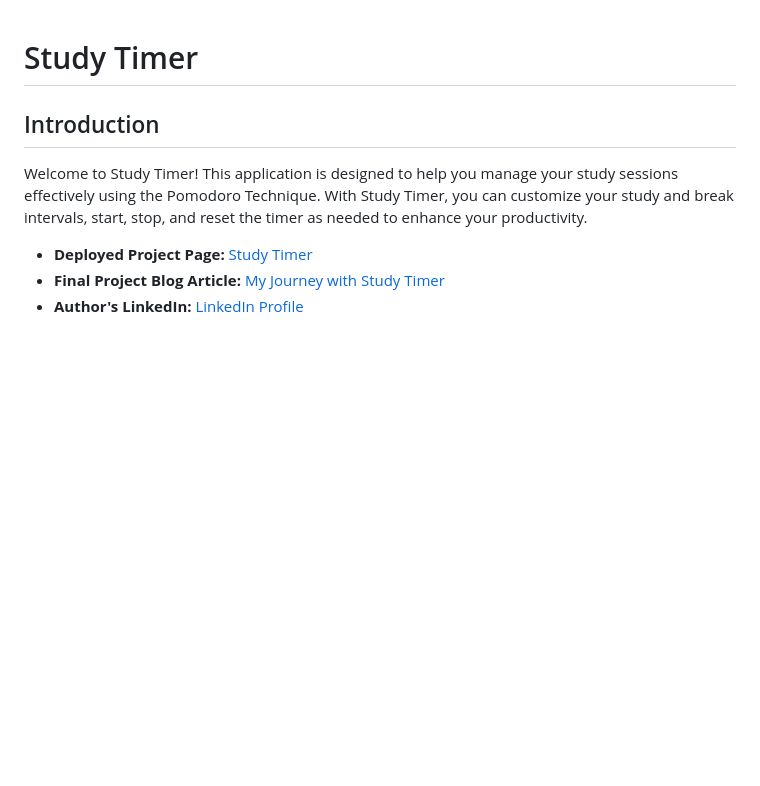
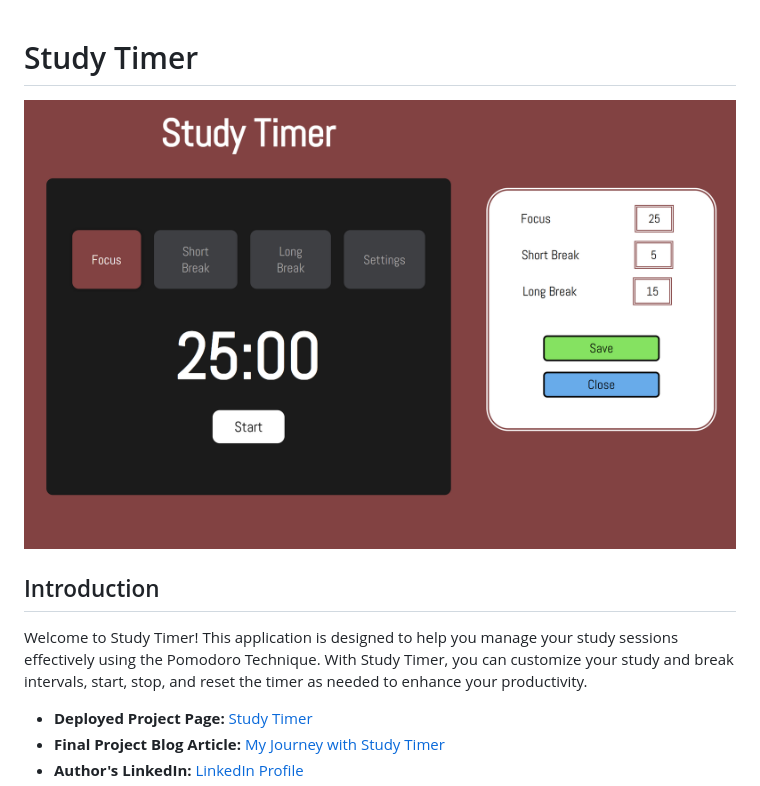
Before and after one commit to 1Light/study_timer, a Markdown page: README.md, the part around the change. Rendered like a GitHub page; pictures changed too: static/cover.png (added); blank space fills up the shorter version.

```diff
--- a/README.md
+++ b/README.md
@@ -1,5 +1,5 @@
 # Study Timer
-
+![Cover Image](static/cover.png)
 ## Introduction
 
 Welcome to Study Timer! This application is designed to help you manage your study sessions effectively using the Pomodoro Technique. With Study Timer, you can customize your study and break intervals, start, stop, and reset the timer as needed to enhance your productivity.
```
Also changed, not shown: 1 other file.
